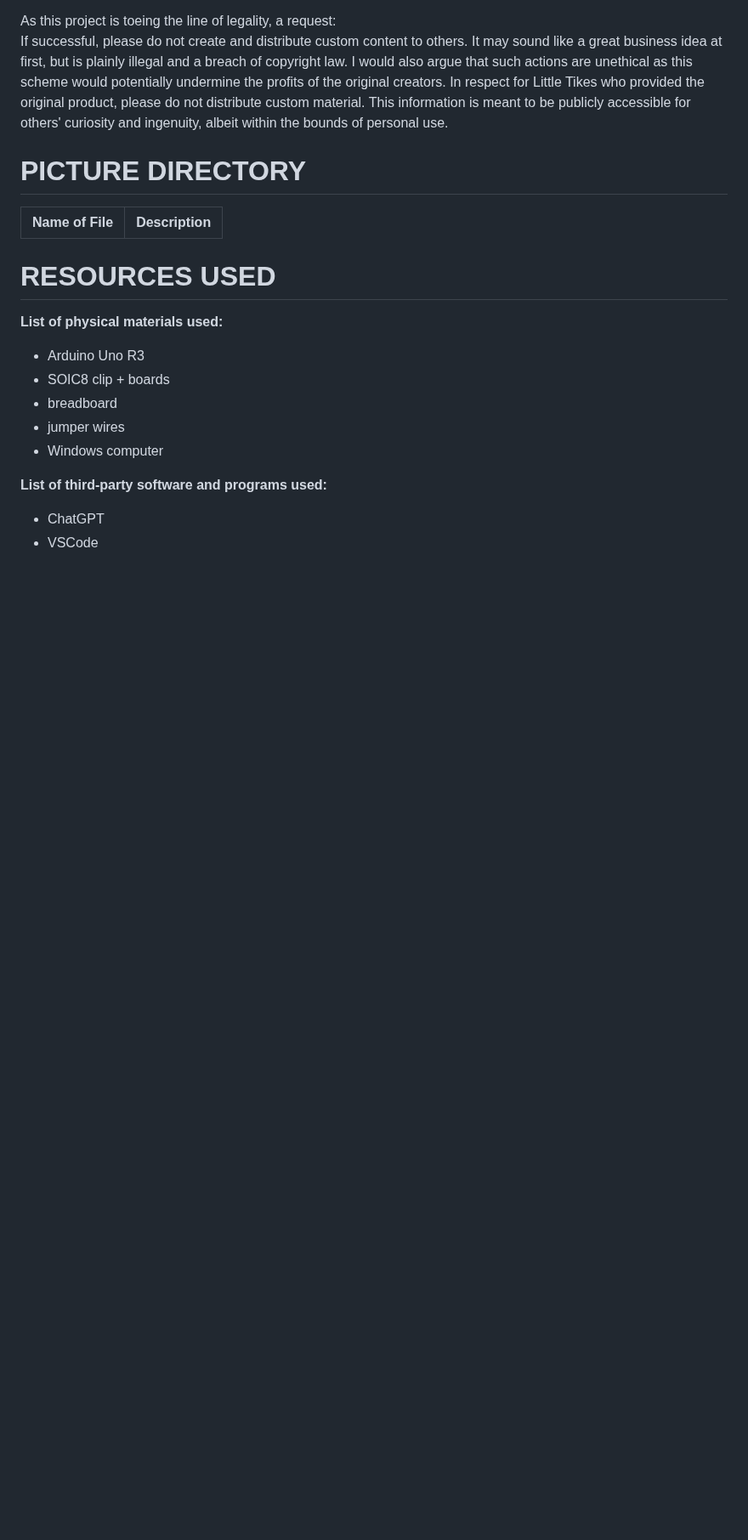
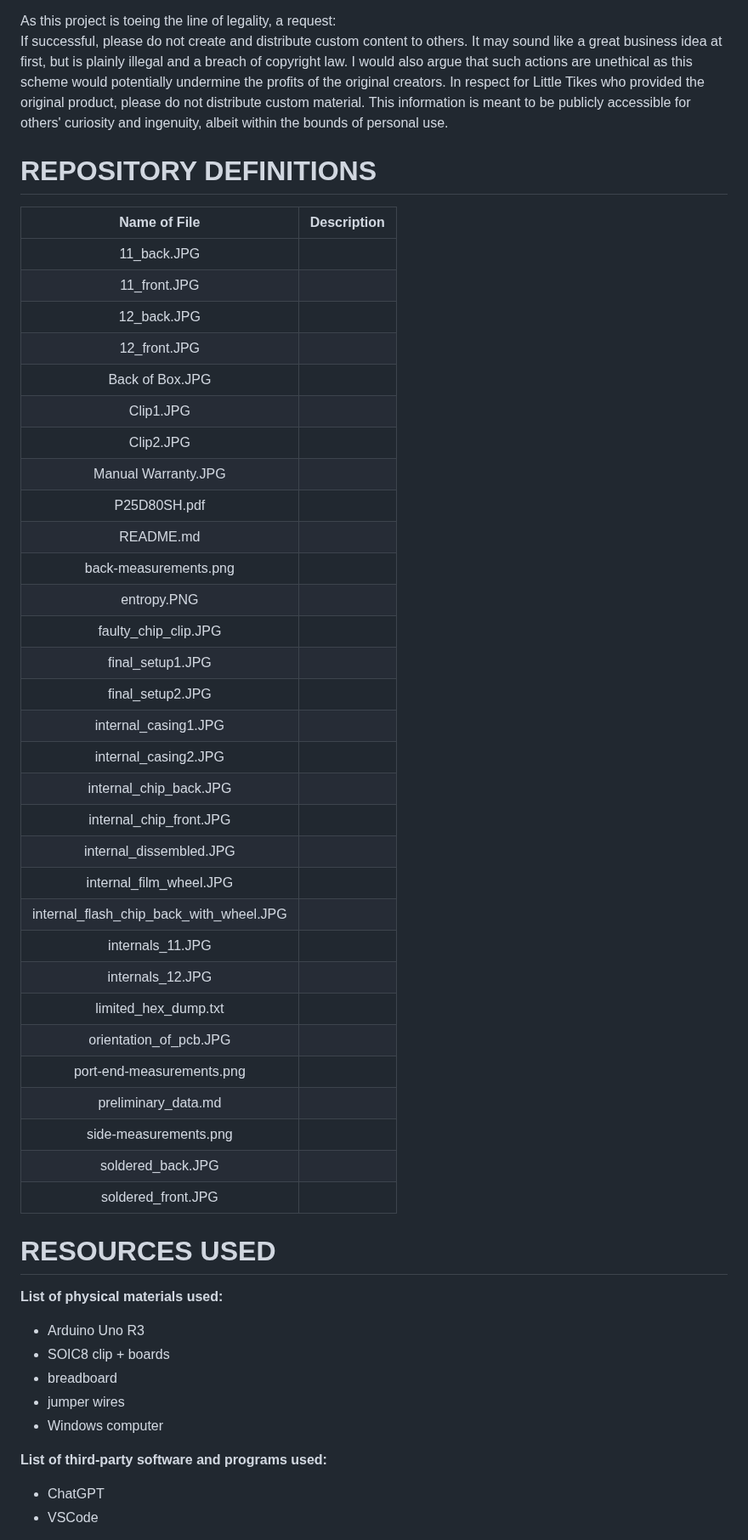
Before and after one commit to mtkimmins/LTSDM_hack, a Markdown page: README.md, the part around the change. Shown at 85% size. Drawn GitHub-style; blank space fills up the shorter version.

```diff
--- a/README.md
+++ b/README.md
@@ -167,9 +167,40 @@ As this project is toeing the line of legality, a request:
 If successful, please do not create and distribute custom content to others. It may sound like a great business idea at first, but is plainly illegal and a breach of copyright law. I would also argue that such actions are unethical as this scheme would potentially undermine the profits of the original creators. In respect for Little Tikes who provided the original product, please do not distribute custom material. This information is meant to be publicly accessible for others' curiosity and ingenuity, albeit within the bounds of personal use.
 
 
-# PICTURE DIRECTORY
+# REPOSITORY DEFINITIONS
 |Name of File|Description|
 |:-:|:-:|
+|11_back.JPG||
+|11_front.JPG||
+|12_back.JPG||
+|12_front.JPG||
+|Back of Box.JPG||
+|Clip1.JPG||
+|Clip2.JPG||
+|Manual Warranty.JPG||
+|P25D80SH.pdf||
+|README.md||
+|back-measurements.png||
+|entropy.PNG||
+|faulty_chip_clip.JPG||
+|final_setup1.JPG||
+|final_setup2.JPG||
+|internal_casing1.JPG||
+|internal_casing2.JPG||
+|internal_chip_back.JPG||
+|internal_chip_front.JPG||
+|internal_dissembled.JPG||
+|internal_film_wheel.JPG||
+|internal_flash_chip_back_with_wheel.JPG||
+|internals_11.JPG||
+|internals_12.JPG||
+|limited_hex_dump.txt||
+|orientation_of_pcb.JPG||
+|port-end-measurements.png||
+|preliminary_data.md||
+|side-measurements.png||
+|soldered_back.JPG||
+|soldered_front.JPG||
 
 
 # RESOURCES USED
```
